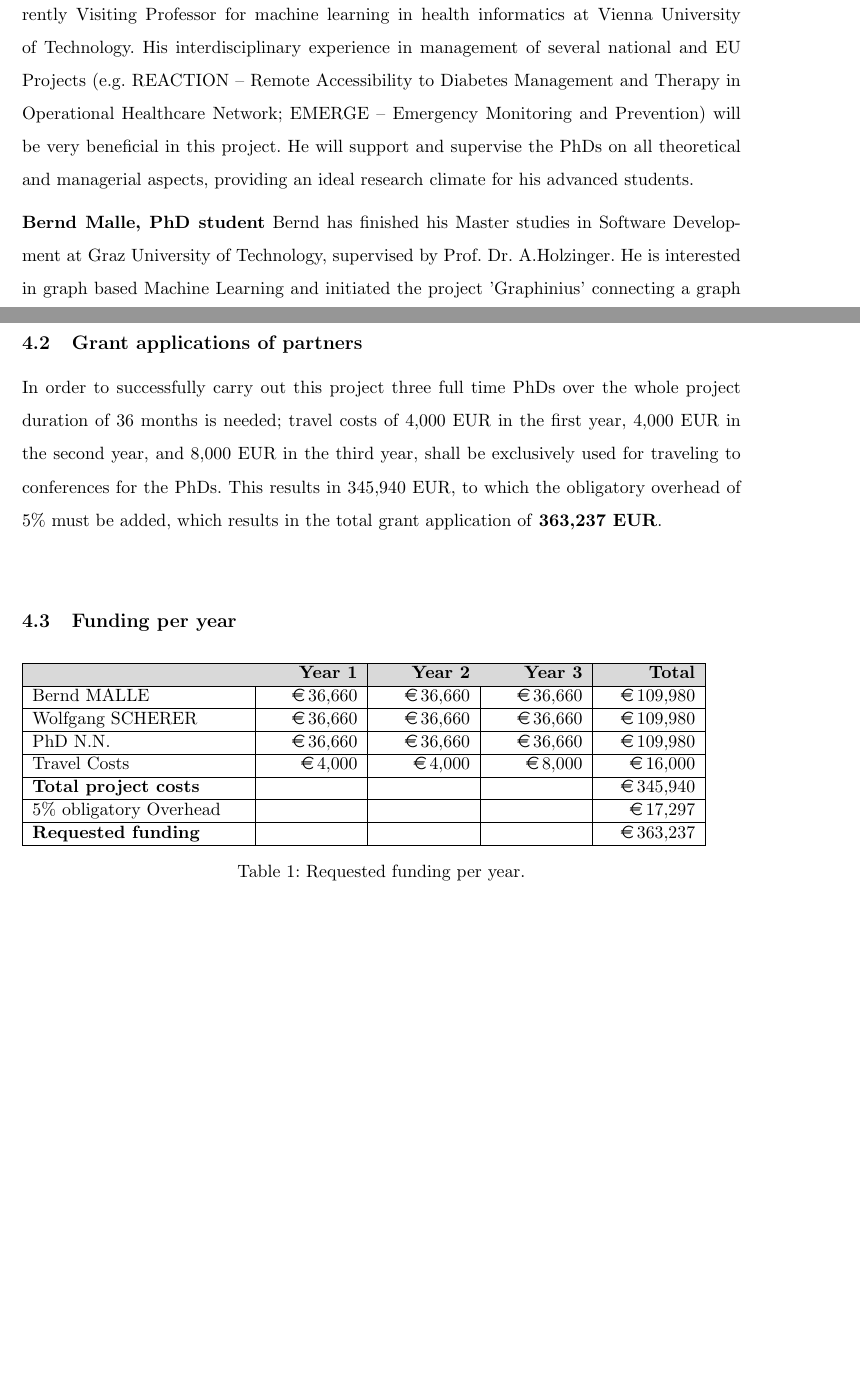
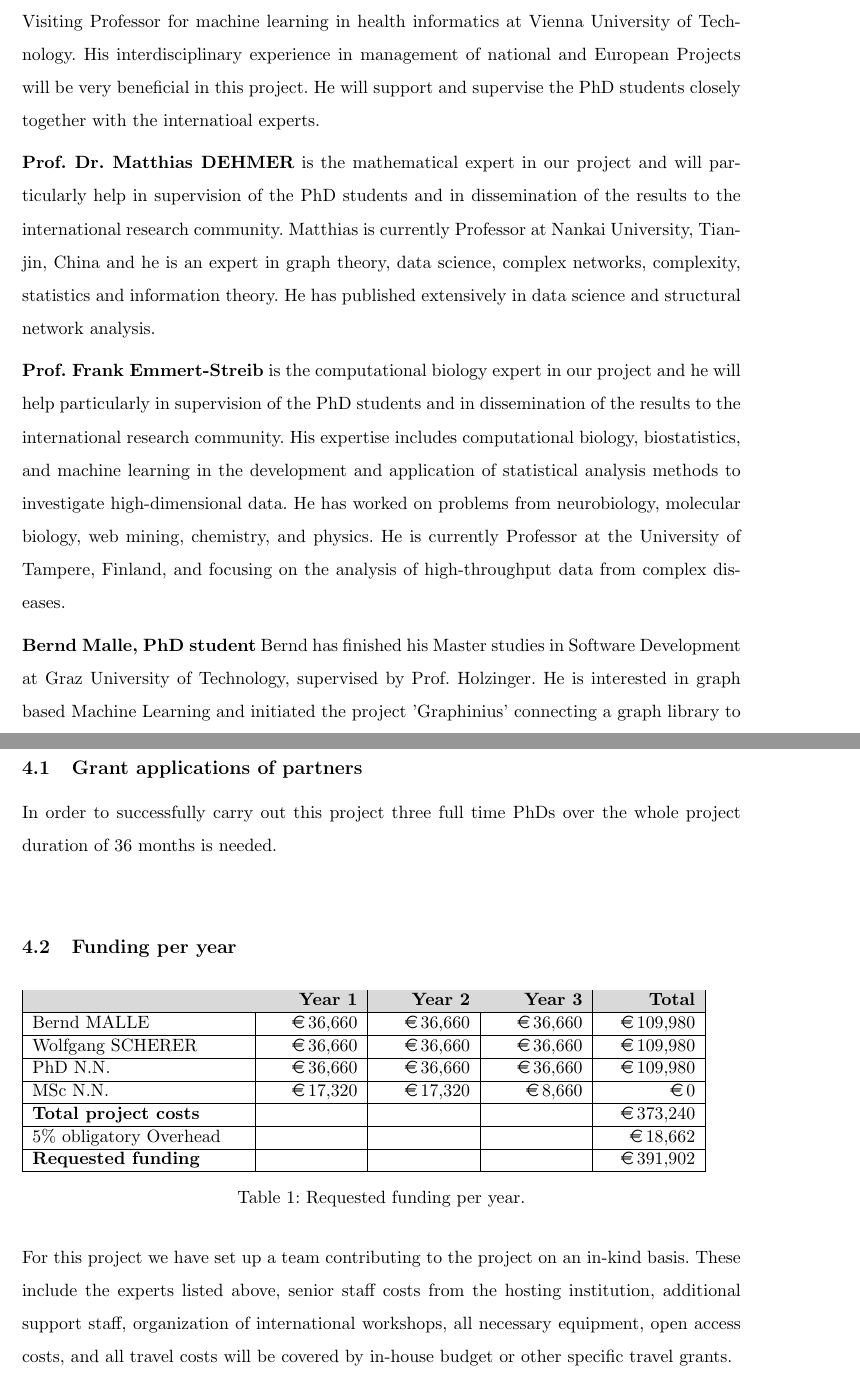
Before and after one commit to cassinius/Connectome_FWF_Proposal, a LaTeX document (ConnectomeProposal2016.tex): two parts of pages 23 and 24 of 26, joined at a grey line, cut so that both start at the same text, the shorter picture padded with empty space. Compiled offline with pdfLaTeX.

Commit message:
Update on Overleaf.

```diff
--- a/ConnectomeProposal2016.tex
+++ b/ConnectomeProposal2016.tex
@@ -527,9 +529,14 @@ We will involve three international experts as our \textbf{scientific advisory b
 \subsection{Project Team}
 Note: Short CVs of team members are attached in separate documents
 
-\textbf{Assoc.Prof. Dr. Andreas HOLZINGER, PhD} is the project applicant and principal investigator, head of the Research Unit HCI-KDD at the Medical University Graz, and currently Visiting Professor for machine learning in health informatics at Vienna University of Technology. His interdisciplinary experience in management of several national and EU Projects (e.g. REACTION – Remote Accessibility to Diabetes Management and Therapy in Operational Healthcare Network; EMERGE – Emergency Monitoring and Prevention) will be very beneficial in this project. He will support and supervise the PhDs on all theoretical and managerial aspects, providing an ideal research climate for his advanced students.
+\textbf{Assoc.Prof. Dr. Andreas HOLZINGER} is the project applicant and principal investigator, head of the Research Unit HCI-KDD at the Medical University Graz, and currently Visiting Professor for machine learning in health informatics at Vienna University of Technology. His interdisciplinary experience in management of national and European Projects will be very beneficial in this project. He will support and supervise the PhD students closely together with the internatioal experts.
+\\[0,2cm]
+\textbf{Prof. Dr. Matthias DEHMER} is the mathematical expert in our project and will particularly help in supervision of the PhD students and in dissemination of the results to the international research community. Matthias is currently Professor at Nankai University, Tianjin, China and he is an expert in graph theory, data science,
+complex networks, complexity, statistics and information theory. He has published extensively in data science and structural network analysis.
+\\[0,2cm]
+\textbf{Prof. Frank Emmert-Streib} is the computational biology expert in our project and he will help particularly in supervision of the PhD students and in dissemination of the results to the international research community. His expertise includes computational biology, biostatistics, and machine learning in the development and application of statistical analysis methods to investigate high-dimensional data. He has worked on problems from neurobiology, molecular biology, web mining, chemistry, and physics. He is currently Professor at the University of Tampere, Finland, and focusing on the analysis of high-throughput data from complex diseases.
 \\[0,2cm]
 \textbf{Bernd Malle, PhD student}
-Bernd has finished his Master studies in Software Development at Graz University of Technology, supervised by Prof. Dr. A.Holzinger. He is interested in graph based Machine Learning and initiated the project 'Graphinius' connecting a graph library to an in-browser code editor \& visualization module. The combination of theoretical interests and practical ambition makes Bernd an ideal candidate for this project, with a particularly good match for the connectome resilience studies.
+Bernd has finished his Master studies in Software Development at Graz University of Technology, supervised by Prof. Holzinger. He is interested in graph based Machine Learning and initiated the project 'Graphinius' connecting a graph library to an in-browser code editor \& visualization module. The combination of theoretical interests and practical ambition makes Bernd an ideal candidate for this project, with a particularly good match for the connectome resilience studies.
 \\[0,2cm]
 \textbf{Wolfgang Scherer, PhD student}
@@ -557,5 +559,6 @@ It should be noted that although the work packages have been split amongst the P
 \subsection{Grant applications of partners}
-In order to successfully carry out this project three full time PhDs over the whole project duration of 36 months is needed; travel costs of 4,000 EUR in the first year, 4,000 EUR in the second year, and 8,000 EUR in the third year, shall be exclusively used for traveling to conferences for the PhDs. This results in 345,940 EUR, to which the obligatory overhead of 5\% must be added, which results in the total grant application of \textbf{363,237 EUR}.
+In order to successfully carry out this project three full time PhDs over the whole project duration of 36 months is needed.
+%This results in 345,940 EUR, to which the obligatory overhead of 5\% must be added, which results in the total grant application of \textbf{363,237 EUR}.
 \\[0,2cm]
 
 \subsection{Funding per year}
@@ -567,15 +570,18 @@ In order to successfully carry out this project three full time PhDs over the wh
   Bernd MALLE   & \EUR{36,660} & \EUR{36,660} & \EUR{36,660} & \EUR{109,980}  \\ \hline
     Wolfgang SCHERER   & \EUR{36,660} & \EUR{36,660} & \EUR{36,660} & \EUR{109,980}  \\ \hline
     PhD N.N.   & \EUR{36,660} & \EUR{36,660} & \EUR{36,660} & \EUR{109,980}  \\ \hline
-
-Travel Costs  & \EUR{4,000}  & \EUR{4,000}  & \EUR{8,000}  & \EUR{16,000}   \\ \hline
-   \textbf{Total project costs} &  &  &  & \EUR{345,940}  \\ \hline
-   5\% obligatory Overhead &  &  &  & \EUR{17,297}  \\ \hline
-   \textbf{Requested funding}  &  &  &  &  \EUR{363,237}  \\
+    MSc N.N.   & \EUR{17,320} & \EUR{17,320} & \EUR{8,660} & \EUR{0}  \\ \hline
+    \textbf{Total project costs} &  &  &  & \EUR{373,240}  \\ \hline
+   5\% obligatory Overhead &  &  &  & \EUR{18,662}  \\ \hline
+   \textbf{Requested funding}  &  &  &  &  \EUR{391,902}  \\
    \hline
    \end{tabular}
    \caption{Requested funding per year.}
  \end{table}
+
+For this project we have set up a team contributing to the project on an in-kind basis. These include the experts listed above, senior staff costs from the hosting institution, additional support staff, organization of international workshops, all necessary equipment, open access costs, and all travel costs will be covered by in-house budget or other specific travel grants.
+
+
 
 \vspace{1cm}
 
```
Also changed, not shown: ConnectomeProposal2016.tex (43 more changed lines).
